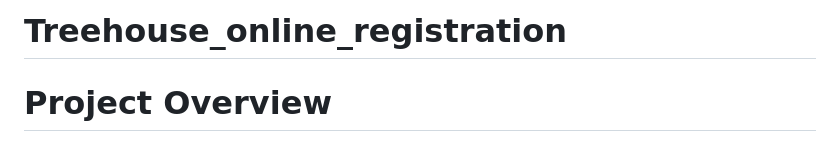
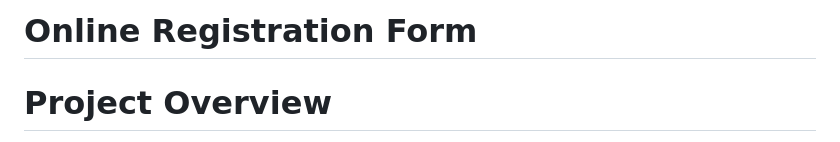
Before and after one commit to josephclander/online_registration_form, a Markdown page: README.md, the part around the change. Rendered like a GitHub page.

```diff
--- a/README.md
+++ b/README.md
@@ -1,4 +1,4 @@
-# Treehouse_online_registration
+# Online Registration Form
 
 # Project Overview
 
```
